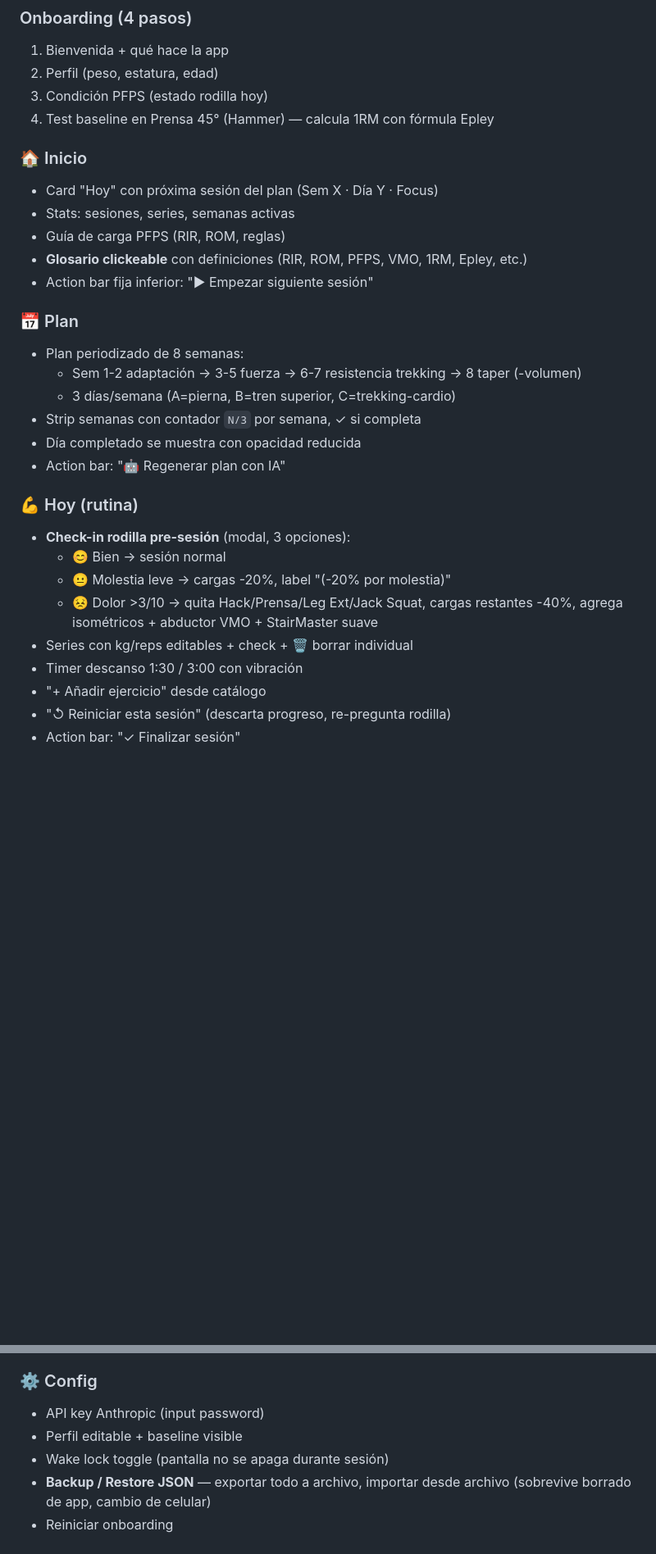
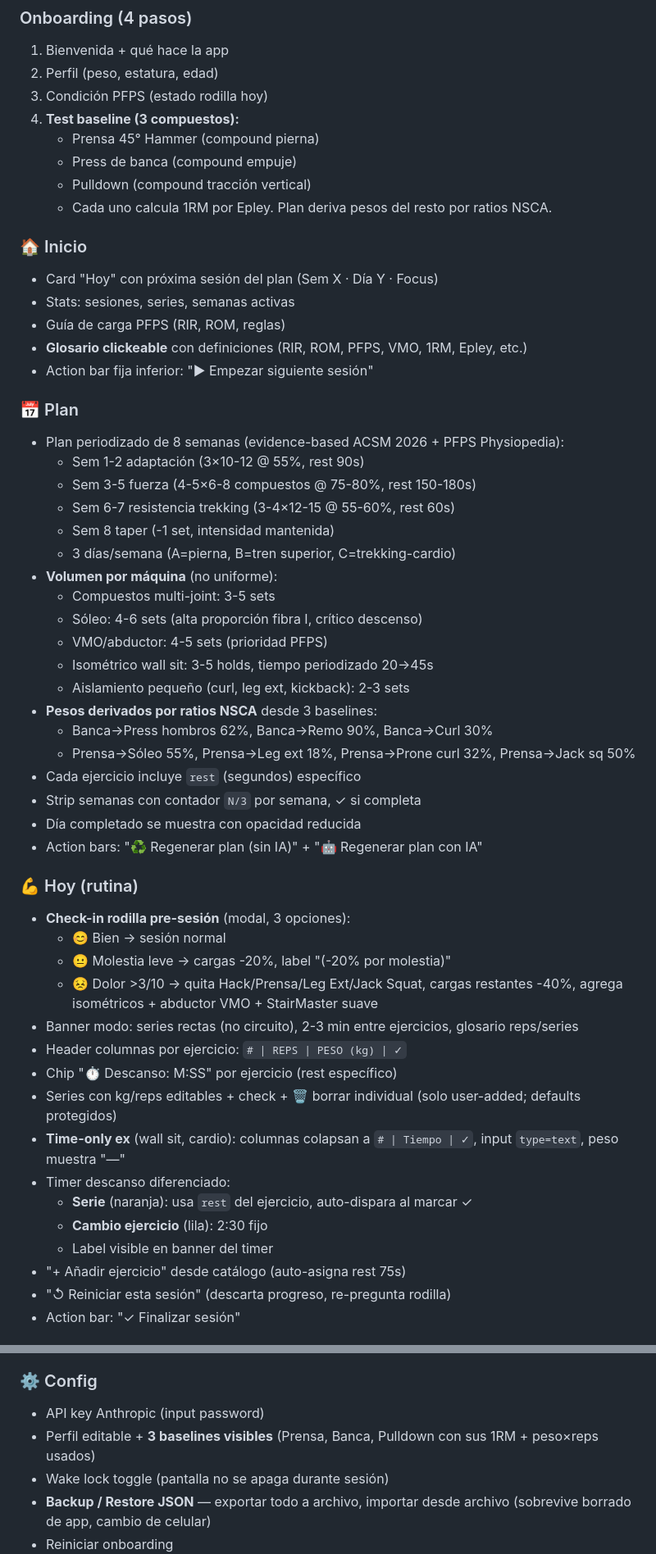
Before and after one commit to AndresLoaiza/gym-oso, a Markdown page: CLAUDE.md, 2 parts joined by grey strips. Shown at 82% size. Drawn GitHub-style; blank space fills up the shorter version.

Commit message:
Update CLAUDE.md: baseline 3 compounds + plan evidence-based
Refleja cambios del commit anterior:
- Schema localStorage: baseline expandido (3 1RMs + tests por compuesto)
- Onboarding paso 4 ahora con 3 sub-tests
- Plan periodizado ACSM 2026 + ratios NSCA derivados
- Volumen por maquina diferenciado por fase
- UI: header columnas, time-only collapse, timer serie/cambio
- Boton regen local + warning PWA iOS sobre confirm/alert

Co-Authored-By: Claude Opus 4.7 <noreply@anthropic.com>

```diff
--- a/CLAUDE.md
+++ b/CLAUDE.md
@@ -72,7 +79,11 @@ App web móvil PWA de entrenamiento para **Andrés "El Oso" Loaiza** (Medellín)
 1. Bienvenida + qué hace la app
 2. Perfil (peso, estatura, edad)
 3. Condición PFPS (estado rodilla hoy)
-4. Test baseline en Prensa 45° (Hammer) — calcula 1RM con fórmula Epley
+4. **Test baseline (3 compuestos):**
+   - Prensa 45° Hammer (compound pierna)
+   - Press de banca (compound empuje)
+   - Pulldown (compound tracción vertical)
+   - Cada uno calcula 1RM por Epley. Plan deriva pesos del resto por ratios NSCA.
 
 ### 🏠 Inicio
 - Card "Hoy" con próxima sesión del plan (Sem X · Día Y · Focus)
@@ -82,21 +93,41 @@ App web móvil PWA de entrenamiento para **Andrés "El Oso" Loaiza** (Medellín)
 - Action bar fija inferior: "▶ Empezar siguiente sesión"
 
 ### 📅 Plan
-- Plan periodizado de 8 semanas:
-  - Sem 1-2 adaptación → 3-5 fuerza → 6-7 resistencia trekking → 8 taper (-volumen)
+- Plan periodizado de 8 semanas (evidence-based ACSM 2026 + PFPS Physiopedia):
+  - Sem 1-2 adaptación (3×10-12 @ 55%, rest 90s)
+  - Sem 3-5 fuerza (4-5×6-8 compuestos @ 75-80%, rest 150-180s)
+  - Sem 6-7 resistencia trekking (3-4×12-15 @ 55-60%, rest 60s)
+  - Sem 8 taper (-1 set, intensidad mantenida)
   - 3 días/semana (A=pierna, B=tren superior, C=trekking-cardio)
+- **Volumen por máquina** (no uniforme):
+  - Compuestos multi-joint: 3-5 sets
+  - Sóleo: 4-6 sets (alta proporción fibra I, crítico descenso)
+  - VMO/abductor: 4-5 sets (prioridad PFPS)
+  - Isométrico wall sit: 3-5 holds, tiempo periodizado 20→45s
+  - Aislamiento pequeño (curl, leg ext, kickback): 2-3 sets
+- **Pesos derivados por ratios NSCA** desde 3 baselines:
+  - Banca→Press hombros 62%, Banca→Remo 90%, Banca→Curl 30%
+  - Prensa→Sóleo 55%, Prensa→Leg ext 18%, Prensa→Prone curl 32%, Prensa→Jack sq 50%
+- Cada ejercicio incluye `rest` (segundos) específico
 - Strip semanas con contador `N/3` por semana, ✓ si completa
 - Día completado se muestra con opacidad reducida
-- Action bar: "🤖 Regenerar plan con IA"
+- Action bars: "♻ Regenerar plan (sin IA)" + "🤖 Regenerar plan con IA"
 
 ### 💪 Hoy (rutina)
 - **Check-in rodilla pre-sesión** (modal, 3 opciones):
   - 😊 Bien → sesión normal
   - 😐 Molestia leve → cargas -20%, label "(-20% por molestia)"
   - 😣 Dolor >3/10 → quita Hack/Prensa/Leg Ext/Jack Squat, cargas restantes -40%, agrega isométricos + abductor VMO + StairMaster suave
-- Series con kg/reps editables + check + 🗑 borrar individual
-- Timer descanso 1:30 / 3:00 con vibración
-- "+ Añadir ejercicio" desde catálogo
+- Banner modo: series rectas (no circuito), 2-3 min entre ejercicios, glosario reps/series
+- Header columnas por ejercicio: `# | REPS | PESO (kg) | ✓`
+- Chip "⏱ Descanso: M:SS" por ejercicio (rest específico)
+- Series con kg/reps editables + check + 🗑 borrar individual (solo user-added; defaults protegidos)
+- **Time-only ex** (wall sit, cardio): columnas colapsan a `# | Tiempo | ✓`, input `type=text`, peso muestra "—"
+- Timer descanso diferenciado:
+  - **Serie** (naranja): usa `rest` del ejercicio, auto-dispara al marcar ✓
+  - **Cambio ejercicio** (lila): 2:30 fijo
+  - Label visible en banner del timer
+- "+ Añadir ejercicio" desde catálogo (auto-asigna rest 75s)
 - "↺ Reiniciar esta sesión" (descarta progreso, re-pregunta rodilla)
 - Action bar: "✓ Finalizar sesión"
 
@@ -115,7 +146,7 @@ App web móvil PWA de entrenamiento para **Andrés "El Oso" Loaiza** (Medellín)
 
 ### ⚙️ Config
 - API key Anthropic (input password)
-- Perfil editable + baseline visible
+- Perfil editable + **3 baselines visibles** (Prensa, Banca, Pulldown con sus 1RM + peso×reps usados)
 - Wake lock toggle (pantalla no se apaga durante sesión)
 - **Backup / Restore JSON** — exportar todo a archivo, importar desde archivo (sobrevive borrado de app, cambio de celular)
 - Reiniciar onboarding
```
Also changed, not shown: other parts of CLAUDE.md (+21 -3 lines).
